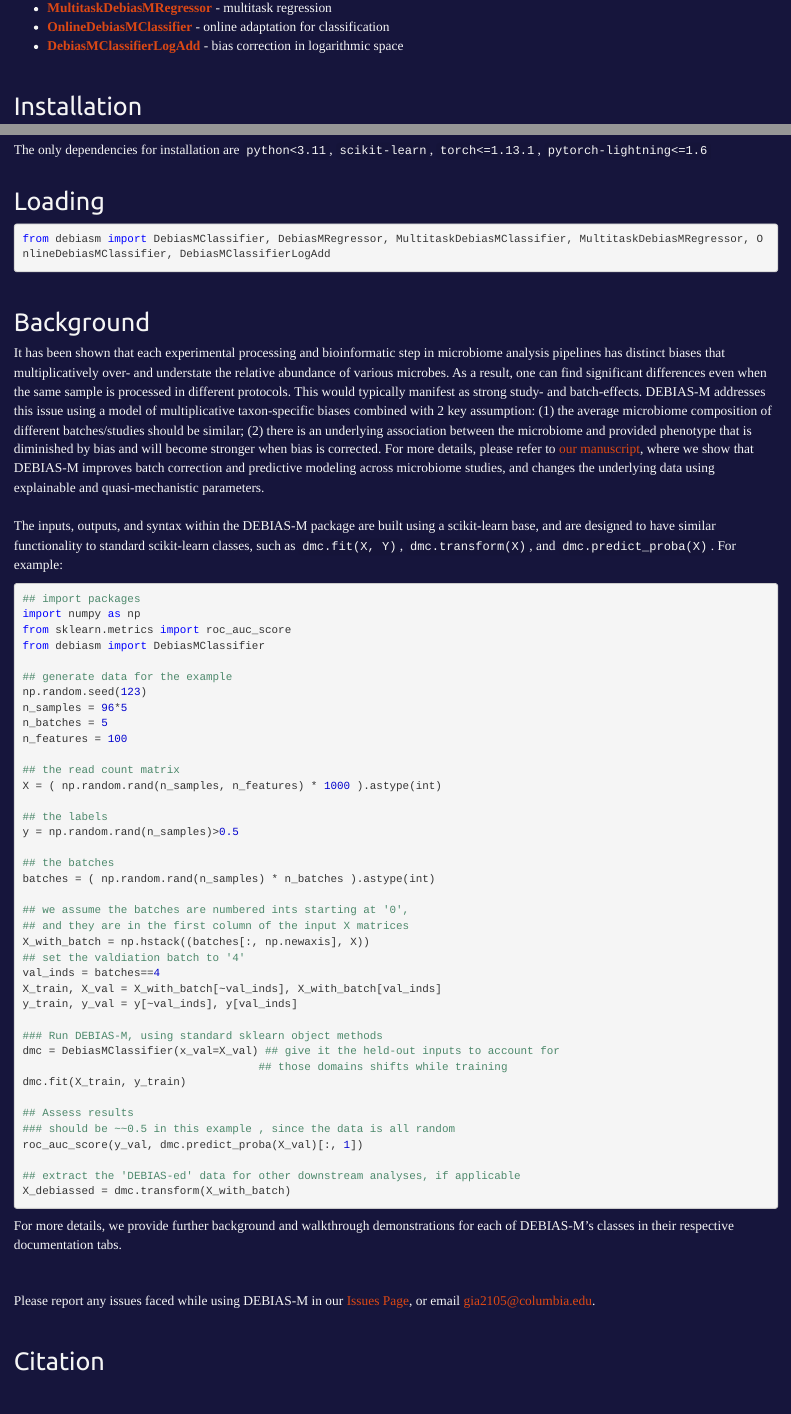
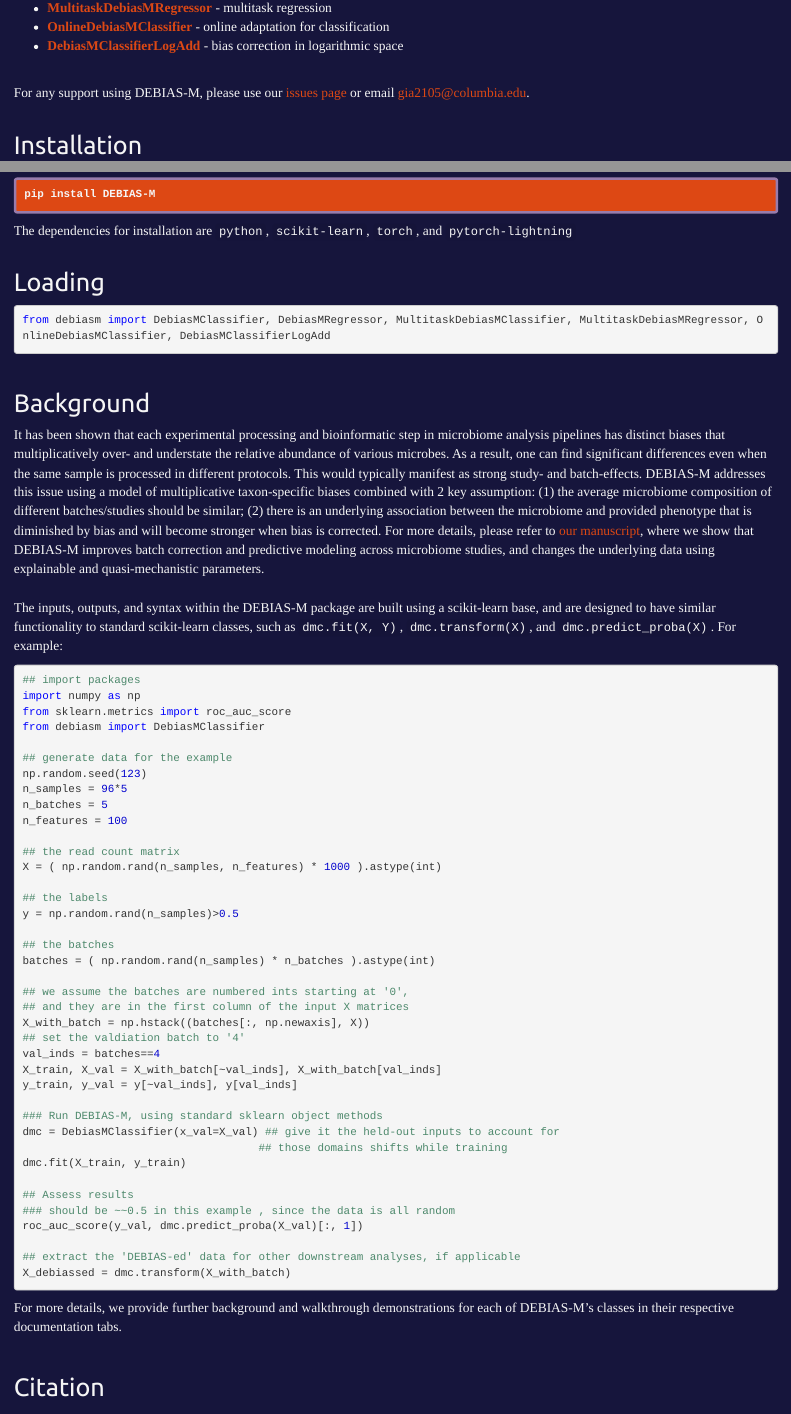
Before and after one commit to korem-lab/DEBIAS-M, an R Markdown document (index.Rmd): the page in a window 1100 px wide, from 500 px down, and a second part further down, joined at a grey line. Rendered offline with R 4.5, knitr and Pandoc, with nearby package versions; some code elsewhere in the file could not run offline.

Commit message:
adding pypi installation

````diff
--- a/index.Rmd
+++ b/index.Rmd
@@ -78,18 +78,17 @@ DEBIAS-M is designed to work across multiple microbiome studies, and has a varie
  * [__DebiasMClassifierLogAdd__](DebiasMClassifierLogAdd.html) - bias correction in logarithmic space
 
 <br>
+For any support using DEBIAS-M, please use our <a href="https://github.com/korem-lab/DEBIAS-M/issues">issues page</a> or email [gia2105@columbia.edu](gia2105@columbia.edu).
+<br> <br>
 
-<!-- <div class='alert'> -->
-<!-- These `github.io` documentation pages are currently under development. While these will be completed soon, for the time being we recommend following the github `README.md`. -->
-<!-- </div> -->
 
 ## Installation
 
 ```bashform
-pip install git+https://github.com/korem-lab/DEBIAS-M.git
+pip install DEBIAS-M
 ```
 
-The only dependencies for installation are `python<3.11`,  `scikit-learn`, `torch<=1.13.1`, `pytorch-lightning<=1.6`
+The dependencies for installation are `python`,  `scikit-learn`, `torch`, and `pytorch-lightning`
 <br><br>
 
 ## Loading
@@ -152,9 +151,6 @@ For more details, we provide further background and walkthrough demonstrations f
 
 <br>
 
-Please report any issues faced while using DEBIAS-M in our [Issues Page](https://github.com/korem-lab/DEBIAS-M/issues), or email [gia2105@columbia.edu](gia2105@columbia.edu).
-
-<br>
 
 ## Citation
 <style>
````
Also changed, not shown: index.html.
